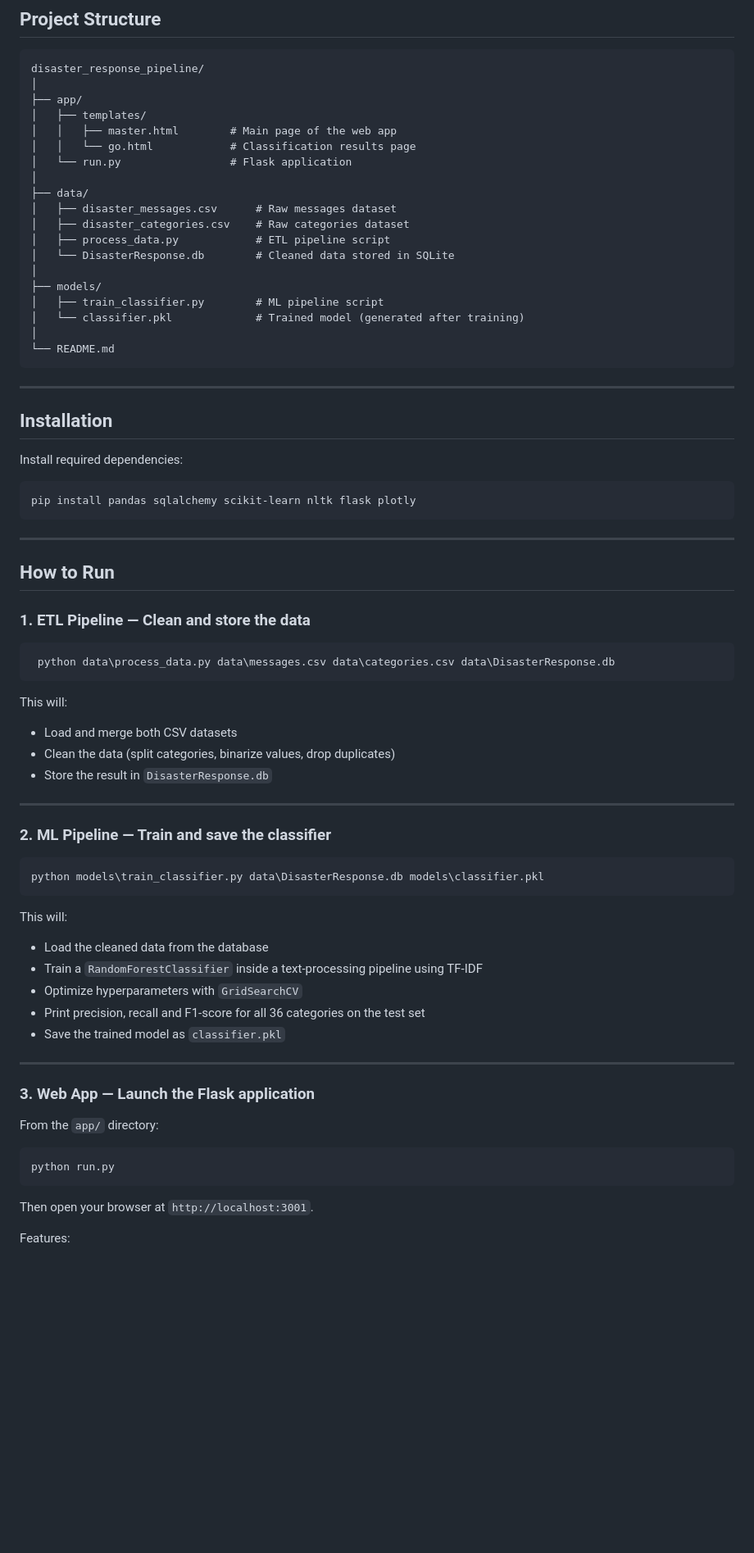
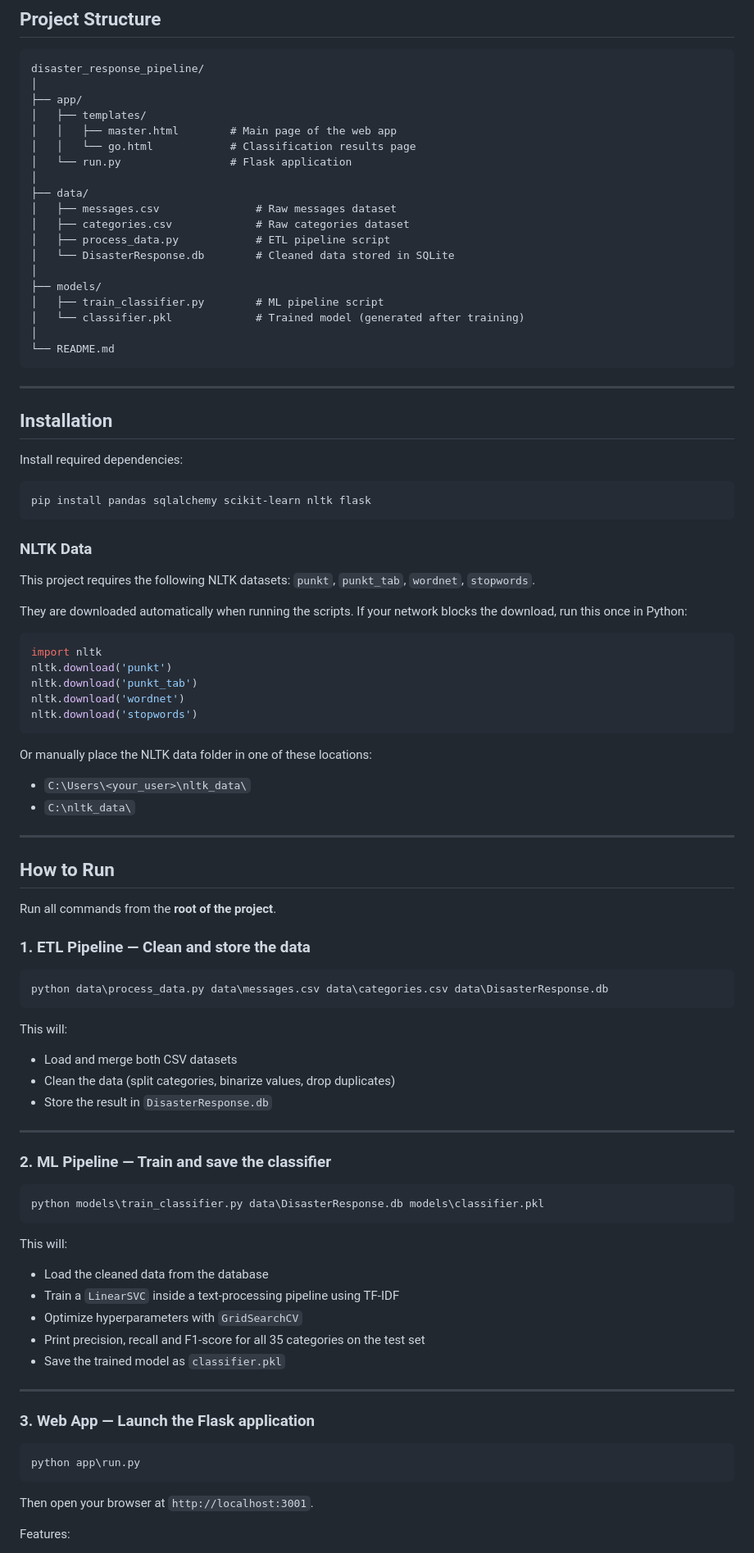
Before and after one commit to marianamorao/disaster-response-pipeline, a Markdown page: README.md, the part around one of its changes. Shown at 82% size. Drawn GitHub-style; blank space fills up the shorter version.

Commit message:
Update README.md
Update README with NLTK setup instructions and correct run commands

````diff
--- a/README.md
+++ b/README.md
@@ -16,8 +16,8 @@ disaster_response_pipeline/
 │   └── run.py                 # Flask application
 │
 ├── data/
-│   ├── disaster_messages.csv      # Raw messages dataset
-│   ├── disaster_categories.csv    # Raw categories dataset
+│   ├── messages.csv               # Raw messages dataset
+│   ├── categories.csv             # Raw categories dataset
 │   ├── process_data.py            # ETL pipeline script
 │   └── DisasterResponse.db        # Cleaned data stored in SQLite
 │
@@ -35,18 +35,37 @@ disaster_response_pipeline/
 Install required dependencies:
 
 ```bash
-pip install pandas sqlalchemy scikit-learn nltk flask plotly
+pip install pandas sqlalchemy scikit-learn nltk flask
 ```
+
+### NLTK Data
+
+This project requires the following NLTK datasets: `punkt`, `punkt_tab`, `wordnet`, `stopwords`.
+
+They are downloaded automatically when running the scripts. If your network blocks the download, run this once in Python:
+
+```python
+import nltk
+nltk.download('punkt')
+nltk.download('punkt_tab')
+nltk.download('wordnet')
+nltk.download('stopwords')
+```
+
+Or manually place the NLTK data folder in one of these locations:
+- `C:\Users\<your_user>\nltk_data\`
+- `C:\nltk_data\`
 
 ---
 
 ## How to Run
 
+Run all commands from the **root of the project**.
+
 ### 1. ETL Pipeline — Clean and store the data
 
-
 ```bash
- python data\process_data.py data\messages.csv data\categories.csv data\DisasterResponse.db
+python data\process_data.py data\messages.csv data\categories.csv data\DisasterResponse.db
 ```
 
 This will:
@@ -58,26 +77,23 @@ This will:
 
 ### 2. ML Pipeline — Train and save the classifier
 
-
 ```bash
 python models\train_classifier.py data\DisasterResponse.db models\classifier.pkl
 ```
 
 This will:
 - Load the cleaned data from the database
-- Train a `RandomForestClassifier` inside a text-processing pipeline using TF-IDF
+- Train a `LinearSVC` inside a text-processing pipeline using TF-IDF
 - Optimize hyperparameters with `GridSearchCV`
-- Print precision, recall and F1-score for all 36 categories on the test set
+- Print precision, recall and F1-score for all 35 categories on the test set
 - Save the trained model as `classifier.pkl`
 
 ---
 
 ### 3. Web App — Launch the Flask application
 
-From the `app/` directory:
-
 ```bash
-python run.py
+python app\run.py
 ```
 
 Then open your browser at `http://localhost:3001`.
````
Also changed, not shown: other parts of README.md (+8 -8 lines).
